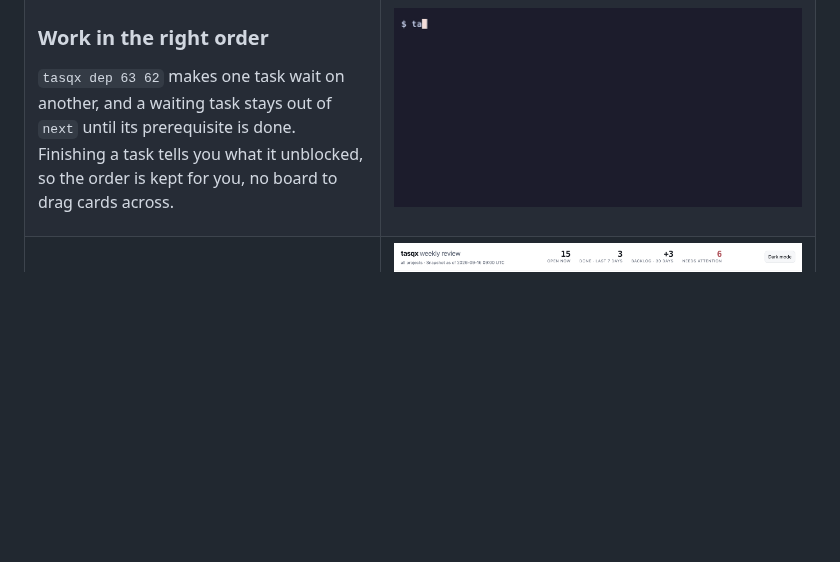
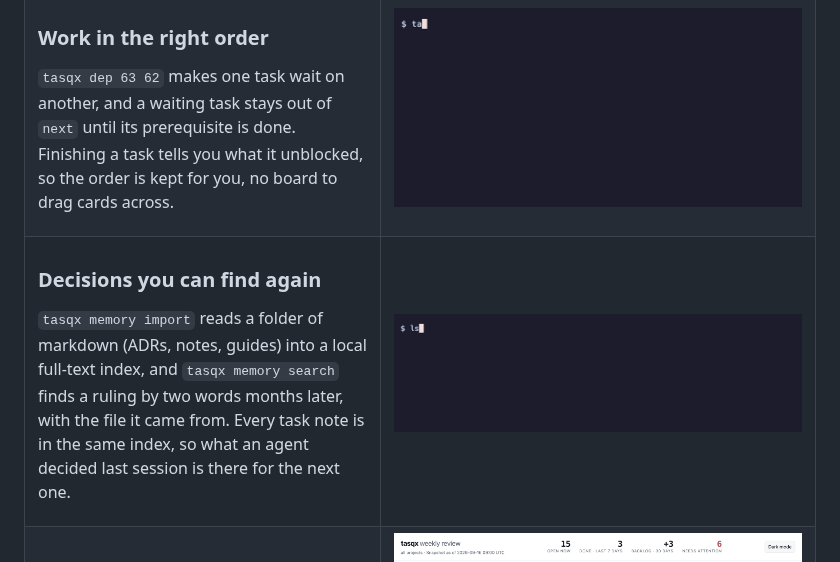
Before and after one commit to dimitritholen/tasqx, a Markdown page: README.md, the part around the change. GitHub-like rendering; pictures changed too: docs/img/memory.gif (added); blank space fills up the shorter version.

```diff
--- a/README.md
+++ b/README.md
@@ -101,6 +101,23 @@ unblocked, so the order is kept for you, no board to drag cards across.
 <td>
 
 ![tasqx list shows two blocked release tasks; tasqx done 62 reports that #63 is unblocked, and tasqx next then picks #63](docs/img/deps.gif)
+
+</td>
+</tr>
+<tr>
+<td valign="top">
+
+### Decisions you can find again
+
+`tasqx memory import` reads a folder of markdown (ADRs, notes, guides) into a
+local full-text index, and `tasqx memory search` finds a ruling by two words
+months later, with the file it came from. Every task note is in the same
+index, so what an agent decided last session is there for the next one.
+
+</td>
+<td>
+
+![tasqx memory import loads three decision docs; tasqx memory search failed charge finds the payment-retries ruling with its source file and a snippet](docs/img/memory.gif)
 
 </td>
 </tr>
```
Also changed, not shown: docs/maintainers/terminal-style.md (+1 -0 lines), scripts/demo-decisions/feature-flags.md (added, +10 -0 lines), scripts/demo-decisions/payment-retries.md (added, +10 -0 lines), scripts/demo-decisions/session-length.md (added, +10 -0 lines), 1 other file.
